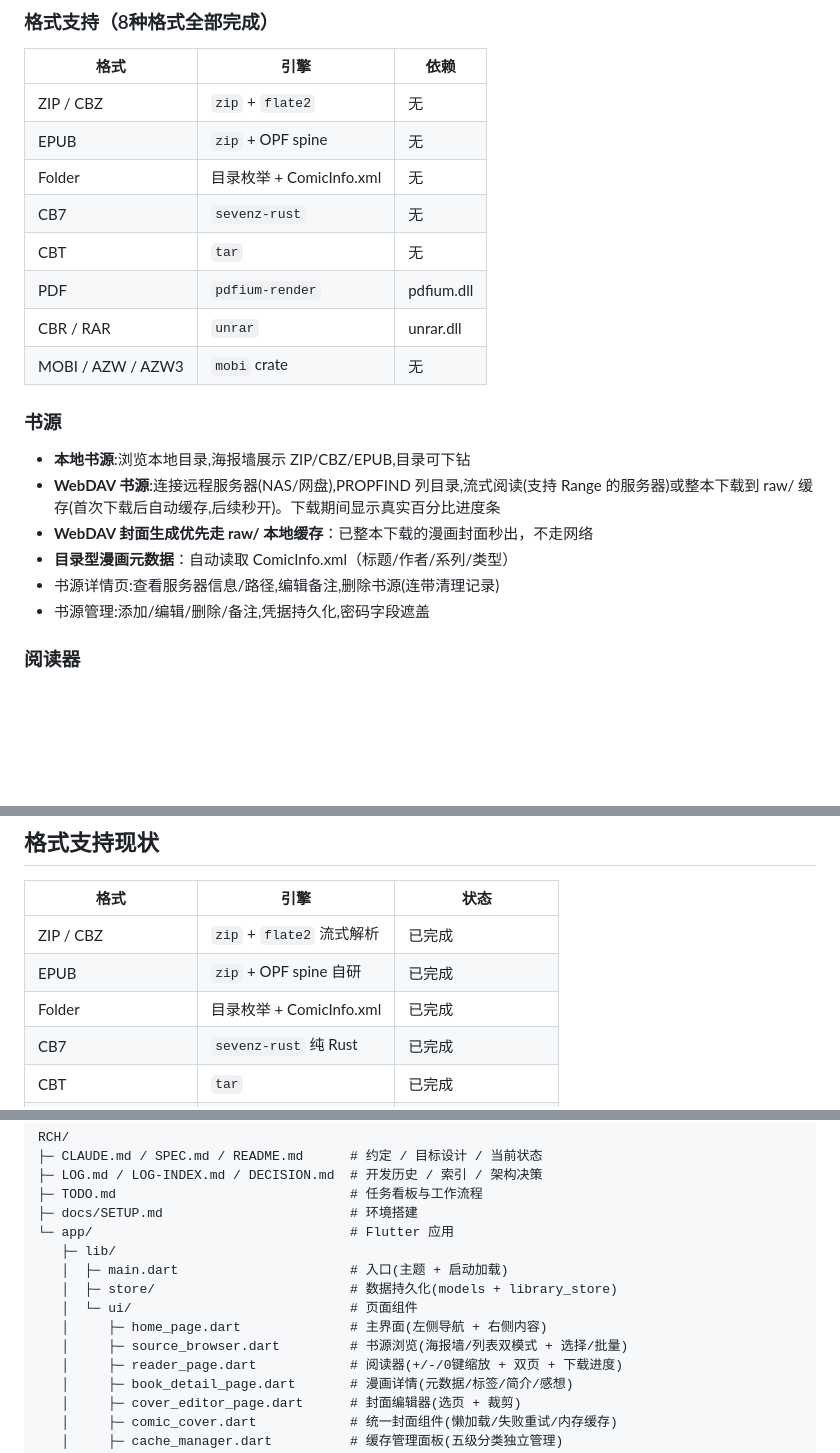
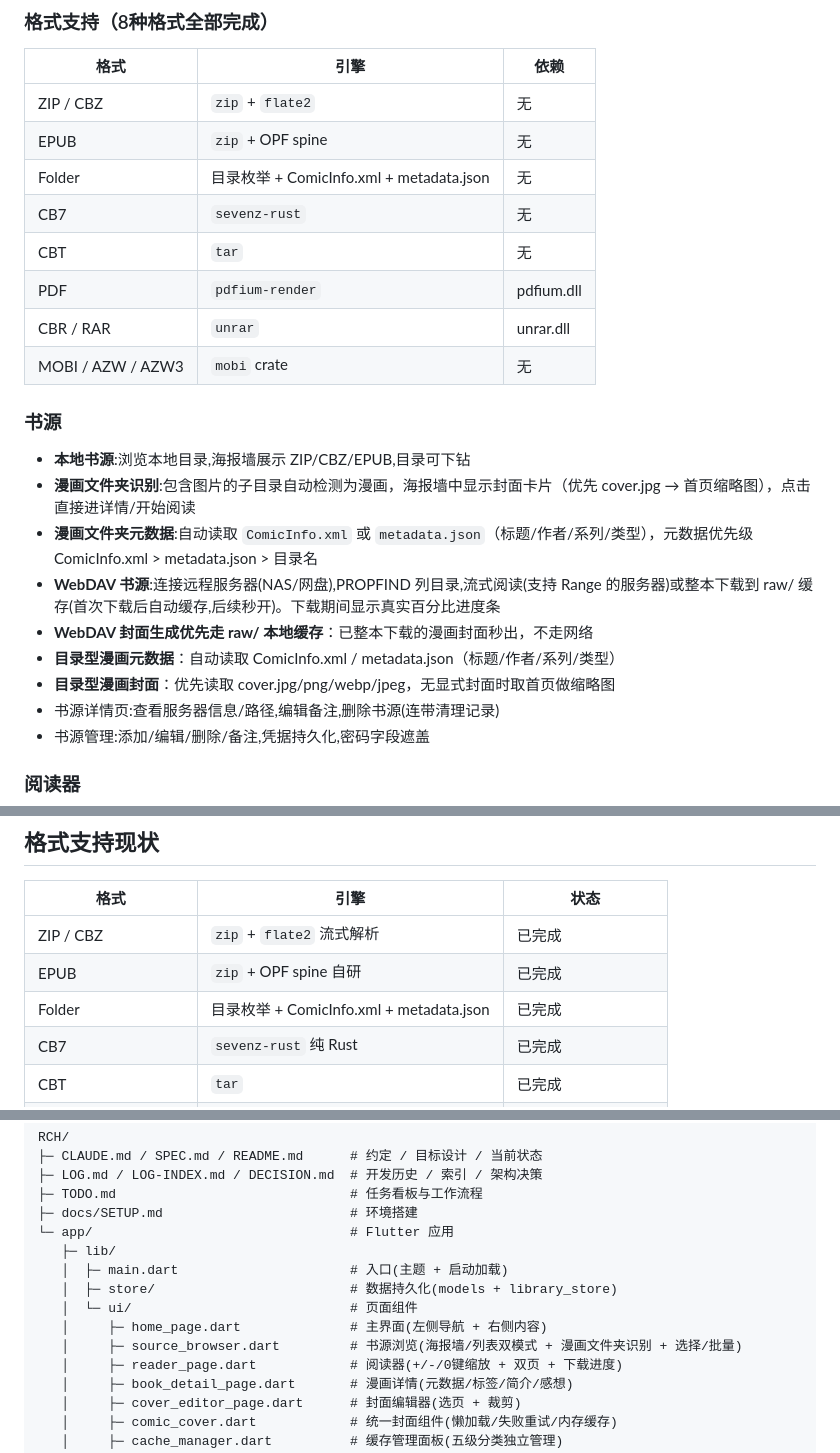
Before and after one commit to ChangfengluoO71/RCH, a Markdown page: README.md, 3 parts joined by grey strips. Rendered like a GitHub page; blank space fills up the shorter version.

Commit message:
docs: update README + LOG + LOG-INDEX for folder metadata feature

```diff
--- a/README.md
+++ b/README.md
@@ -13,7 +13,7 @@ Windows 优先、面向多端(Windows / Android)的现代漫画阅读器。核
 |---|---|---|
 | ZIP / CBZ | `zip` + `flate2` | 无 |
 | EPUB | `zip` + OPF spine | 无 |
-| Folder | 目录枚举 + ComicInfo.xml | 无 |
+| Folder | 目录枚举 + ComicInfo.xml + metadata.json | 无 |
 | CB7 | `sevenz-rust` | 无 |
 | CBT | `tar` | 无 |
 | PDF | `pdfium-render` | pdfium.dll |
@@ -22,9 +22,12 @@ Windows 优先、面向多端(Windows / Android)的现代漫画阅读器。核
 
 ### 书源
 - **本地书源**:浏览本地目录,海报墙展示 ZIP/CBZ/EPUB,目录可下钻
+- **漫画文件夹识别**:包含图片的子目录自动检测为漫画，海报墙中显示封面卡片（优先 cover.jpg → 首页缩略图），点击直接进详情/开始阅读
+- **漫画文件夹元数据**:自动读取 `ComicInfo.xml` 或 `metadata.json`（标题/作者/系列/类型），元数据优先级 ComicInfo.xml > metadata.json > 目录名
 - **WebDAV 书源**:连接远程服务器(NAS/网盘),PROPFIND 列目录,流式阅读(支持 Range 的服务器)或整本下载到 raw/ 缓存(首次下载后自动缓存,后续秒开)。下载期间显示真实百分比进度条
 - **WebDAV 封面生成优先走 raw/ 本地缓存**：已整本下载的漫画封面秒出，不走网络
-- **目录型漫画元数据**：自动读取 ComicInfo.xml（标题/作者/系列/类型）
+- **目录型漫画元数据**：自动读取 ComicInfo.xml / metadata.json（标题/作者/系列/类型）
+- **目录型漫画封面**：优先读取 cover.jpg/png/webp/jpeg，无显式封面时取首页做缩略图
 - 书源详情页:查看服务器信息/路径,编辑备注,删除书源(连带清理记录)
 - 书源管理:添加/编辑/删除/备注,凭据持久化,密码字段遮盖
 
@@ -100,7 +104,7 @@ Windows 优先、面向多端(Windows / Android)的现代漫画阅读器。核
 |---|---|---|
 | ZIP / CBZ | `zip` + `flate2` 流式解析 | 已完成 |
 | EPUB | `zip` + OPF spine 自研 | 已完成 |
-| Folder | 目录枚举 + ComicInfo.xml | 已完成 |
+| Folder | 目录枚举 + ComicInfo.xml + metadata.json | 已完成 |
 | CB7 | `sevenz-rust` 纯 Rust | 已完成 |
 | CBT | `tar` | 已完成 |
 | PDF | `pdfium-render` | 已完成(需 pdfium.dll) |
@@ -153,7 +157,7 @@ RCH/
    │  ├─ store/                         # 数据持久化(models + library_store)
    │  └─ ui/                            # 页面组件
    │     ├─ home_page.dart              # 主界面(左侧导航 + 右侧内容)
-   │     ├─ source_browser.dart         # 书源浏览(海报墙/列表双模式 + 选择/批量)
+   │     ├─ source_browser.dart         # 书源浏览(海报墙/列表双模式 + 漫画文件夹识别 + 选择/批量)
    │     ├─ reader_page.dart            # 阅读器(+/-/0键缩放 + 双页 + 下载进度)
    │     ├─ book_detail_page.dart       # 漫画详情(元数据/标签/简介/感想)
    │     ├─ cover_editor_page.dart      # 封面编辑器(选页 + 裁剪)
```
Also changed, not shown: other parts of README.md (+1 -0 lines), LOG-INDEX.md (+1 -0 lines), LOG.md (+65 -0 lines).
